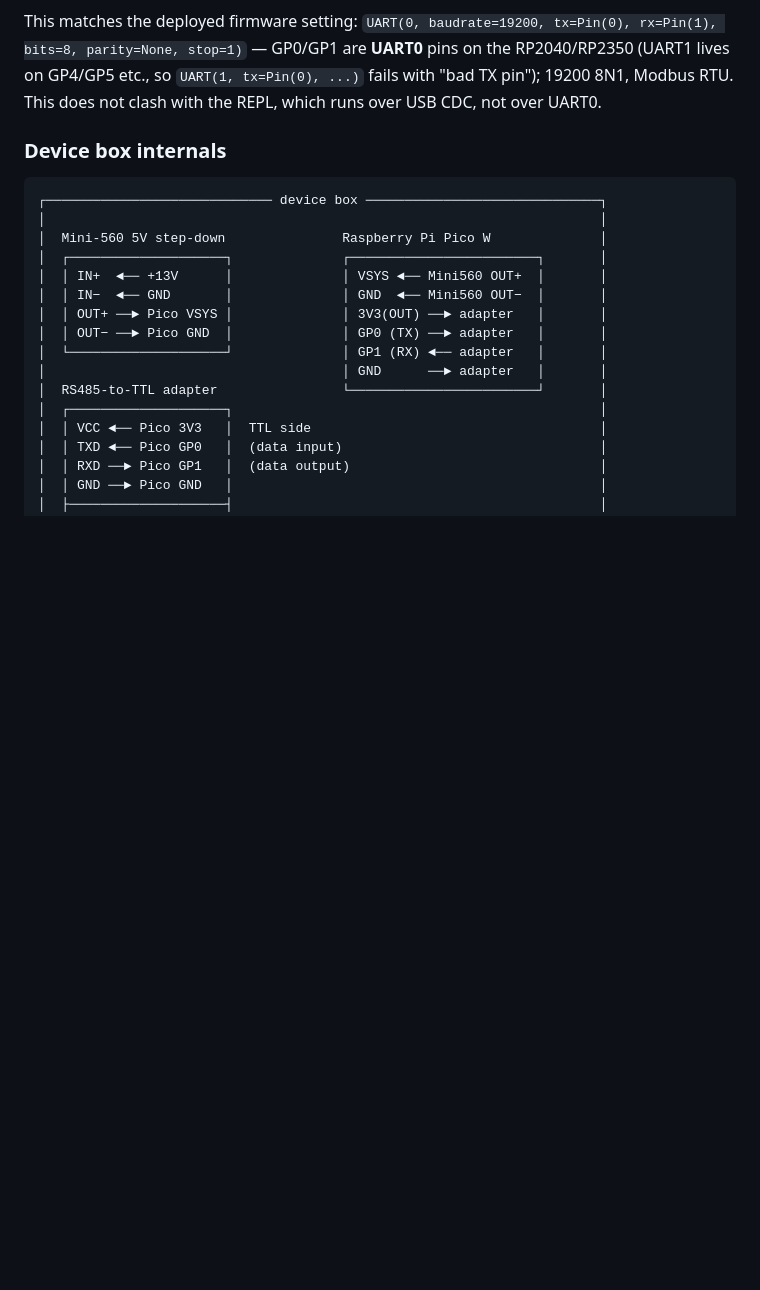
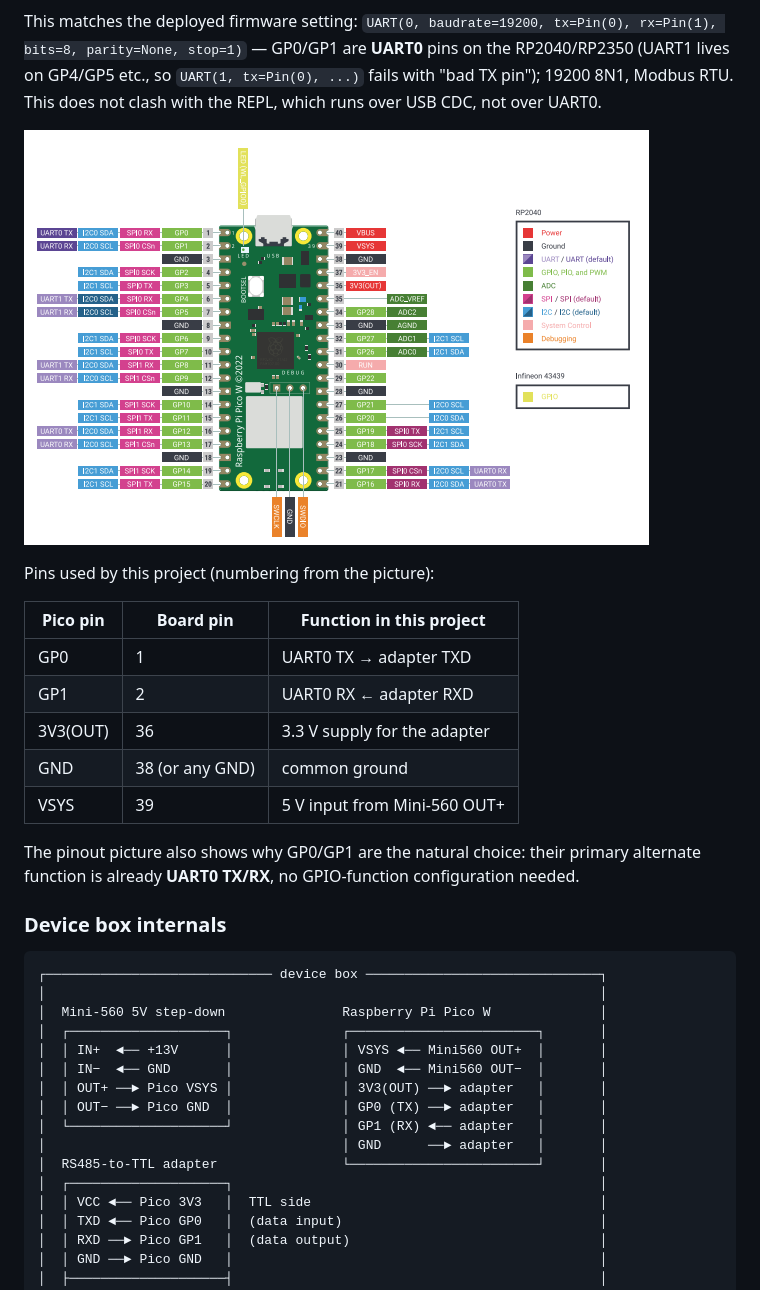
Before and after one commit to gelse/solaxpico, a Markdown page: doc/hardware.md, the part around one of its changes. Rendered like a GitHub page; pictures changed too: doc/raspi_pico.png (added); blank space fills up the shorter version.

```diff
--- a/doc/hardware.md
+++ b/doc/hardware.md
@@ -119,6 +131,21 @@ This matches the deployed firmware setting:
 GP0/GP1 are **UART0** pins on the RP2040/RP2350 (UART1 lives on GP4/GP5 etc.,
 so `UART(1, tx=Pin(0), ...)` fails with "bad TX pin"); 19200 8N1, Modbus RTU.
 This does not clash with the REPL, which runs over USB CDC, not over UART0.
+
+![Raspberry Pi Pico W pinout](raspi_pico.png "Pico W pinout with alternate functions (RP2040)")
+
+Pins used by this project (numbering from the picture):
+
+| Pico pin | Board pin | Function in this project |
+|---|---|---|
+| GP0 | 1 | UART0 TX → adapter TXD |
+| GP1 | 2 | UART0 RX ← adapter RXD |
+| 3V3(OUT) | 36 | 3.3 V supply for the adapter |
+| GND | 38 (or any GND) | common ground |
+| VSYS | 39 | 5 V input from Mini-560 OUT+ |
+
+The pinout picture also shows why GP0/GP1 are the natural choice: their primary
+alternate function is already **UART0 TX/RX**, no GPIO-function configuration needed.
 
 ### Device box internals
 
```
Also changed, not shown: other parts of doc/hardware.md (+17 -4 lines), doc/Mini_560.png (added).
